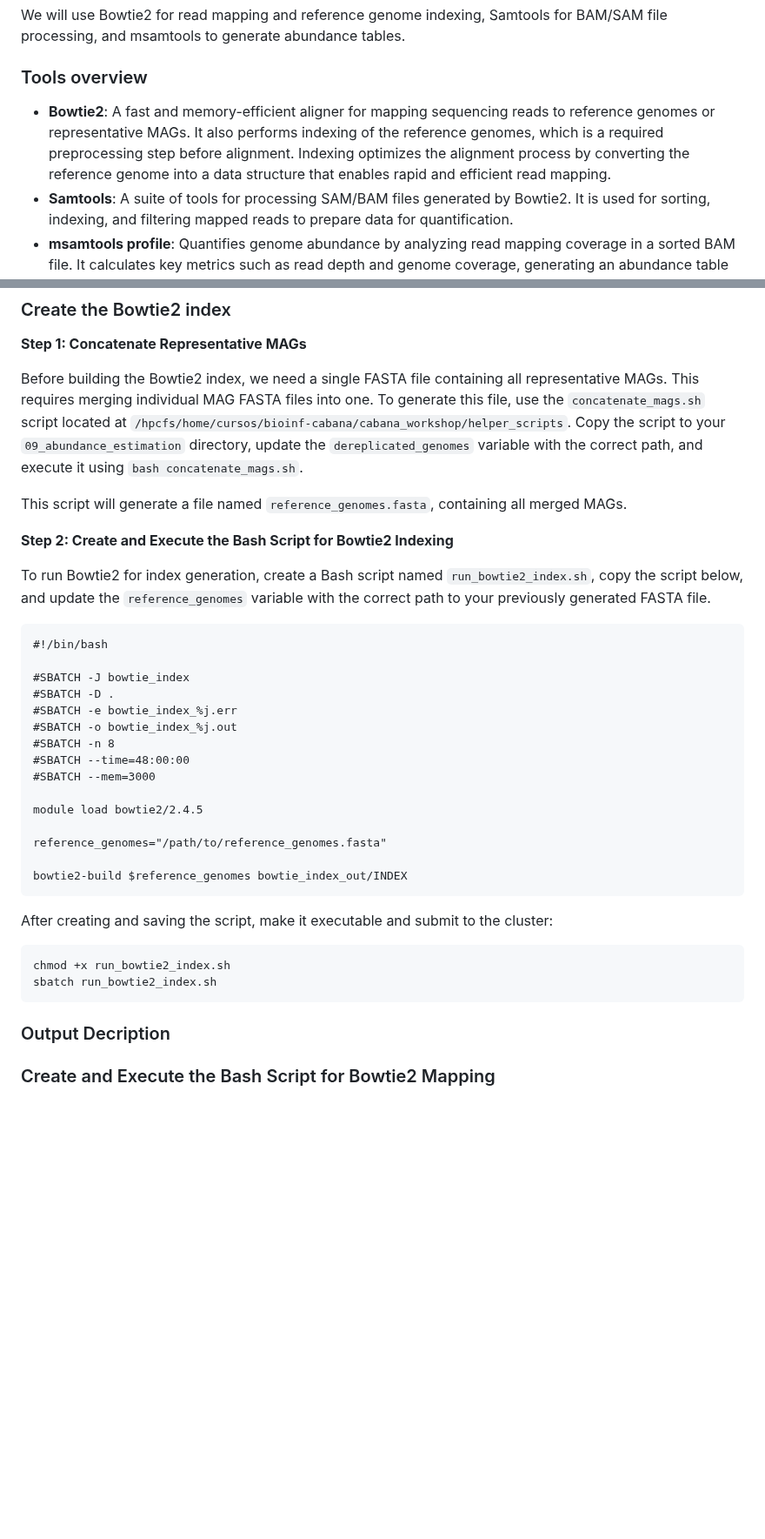
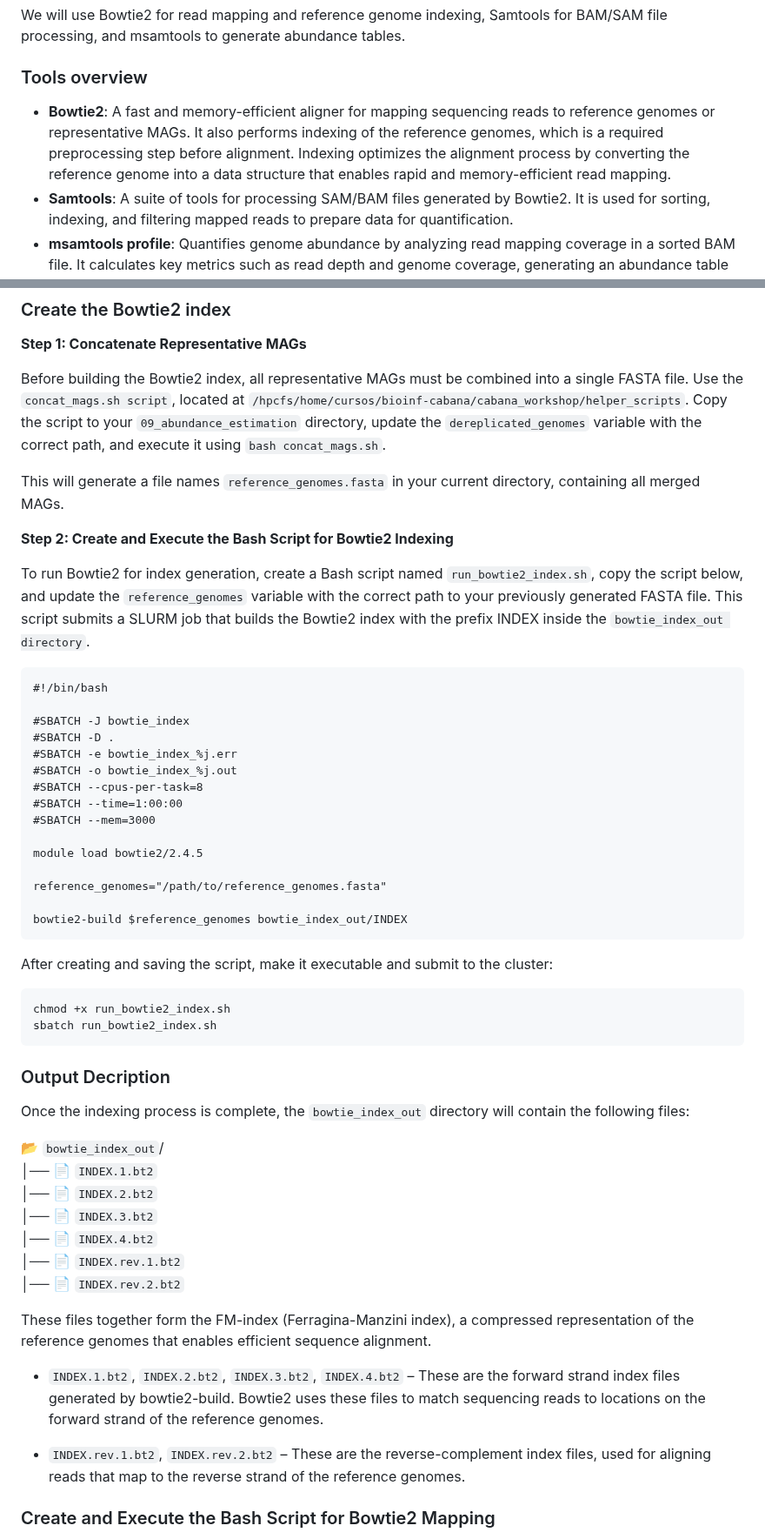
Before and after one commit to mariasotor/Cabana-Metagenomics-Workshop, a Markdown page: course_materials/Sesion2/05_MAGs_abundance.md, 2 parts joined by grey strips. Shown at 87% size. Rendered like a GitHub page; blank space fills up the shorter version.

````diff
--- a/course_materials/Sesion2/05_MAGs_abundance.md
+++ b/course_materials/Sesion2/05_MAGs_abundance.md
@@ -6,7 +6,7 @@ We will use Bowtie2 for read mapping and reference genome indexing, Samtools for
 
 ### Tools overview
 
-- **Bowtie2**: A fast and memory-efficient aligner for mapping sequencing reads to reference genomes or representative MAGs. It also performs indexing of the reference genomes, which is a required preprocessing step before alignment. Indexing optimizes the alignment process by converting the reference genome into a data structure that enables rapid and efficient read mapping.
+- **Bowtie2**: A fast and memory-efficient aligner for mapping sequencing reads to reference genomes or representative MAGs. It also performs indexing of the reference genomes, which is a required preprocessing step before alignment. Indexing optimizes the alignment process by converting the reference genome into a data structure that enables rapid and memory-efficient read mapping.
 - **Samtools**: A suite of tools for processing SAM/BAM files generated by Bowtie2. It is used for sorting, indexing, and filtering mapped reads to prepare data for quantification.
 - **msamtools profile**: Quantifies genome abundance by analyzing read mapping coverage in a sorted BAM file. It calculates key metrics such as read depth and genome coverage, generating an abundance table that can be used for microbial community analysis.
 
@@ -24,13 +24,13 @@ Create a new folder named `09_abundance_estimation`. Inside this folder, create
 
 **Step 1: Concatenate Representative MAGs**
 
-Before building the Bowtie2 index, we need a single FASTA file containing all representative MAGs. This requires merging individual MAG FASTA files into one. To generate this file, use the `concatenate_mags.sh` script located at `/hpcfs/home/cursos/bioinf-cabana/cabana_workshop/helper_scripts`. Copy the script to your `09_abundance_estimation` directory, update the `dereplicated_genomes` variable with the correct path, and execute it using `bash concatenate_mags.sh`.
+Before building the Bowtie2 index, all representative MAGs must be combined into a single FASTA file. Use the `concat_mags.sh script`, located at `/hpcfs/home/cursos/bioinf-cabana/cabana_workshop/helper_scripts`. Copy the script to your `09_abundance_estimation` directory, update the `dereplicated_genomes` variable with the correct path, and execute it using `bash concat_mags.sh`.
 
-This script will generate a file named `reference_genomes.fasta`, containing all merged MAGs.
+This will generate a file names `reference_genomes.fasta` in your current directory, containing all merged MAGs.
 
 **Step 2: Create and Execute the Bash Script for Bowtie2 Indexing**
 
-To run Bowtie2 for index generation, create a Bash script named `run_bowtie2_index.sh`, copy the script below, and update the `reference_genomes` variable with the correct path to your previously generated FASTA file.
+To run Bowtie2 for index generation, create a Bash script named `run_bowtie2_index.sh`, copy the script below, and update the `reference_genomes` variable with the correct path to your previously generated FASTA file. This script submits a SLURM job that builds the Bowtie2 index with the prefix INDEX inside the `bowtie_index_out directory`.
 
 ```
 #!/bin/bash
@@ -39,8 +39,8 @@ To run Bowtie2 for index generation, create a Bash script named `run_bowtie2_ind
 #SBATCH -D .
 #SBATCH -e bowtie_index_%j.err
 #SBATCH -o bowtie_index_%j.out
-#SBATCH -n 8
-#SBATCH --time=48:00:00
+#SBATCH --cpus-per-task=8
+#SBATCH --time=1:00:00
 #SBATCH --mem=3000
 
 module load bowtie2/2.4.5
@@ -59,5 +59,21 @@ sbatch run_bowtie2_index.sh
 
 ### Output Decription
 
+Once the indexing process is complete, the `bowtie_index_out` directory will contain the following files:
+
+📂 `bowtie_index_out`/ <br>
+│── 📄 `INDEX.1.bt2` <br>
+│── 📄 `INDEX.2.bt2` <br>
+│── 📄 `INDEX.3.bt2` <br>
+│── 📄 `INDEX.4.bt2` <br>
+│── 📄 `INDEX.rev.1.bt2` <br>
+│── 📄 `INDEX.rev.2.bt2`
+
+These files together form the FM-index (Ferragina-Manzini index), a compressed representation of the reference genomes that enables efficient sequence alignment.
+
+- `INDEX.1.bt2`, `INDEX.2.bt2`, `INDEX.3.bt2`, `INDEX.4.bt2` – These are the forward strand index files generated by bowtie2-build. Bowtie2 uses these files to match sequencing reads to locations on the forward strand of the reference genomes.
+
+- `INDEX.rev.1.bt2`, `INDEX.rev.2.bt2` – These are the reverse-complement index files, used for aligning reads that map to the reverse strand of the reference genomes.
+
 ###  Create and Execute the Bash Script for Bowtie2 Mapping
 
````
Also changed, not shown: other parts of course_materials/Sesion2/05_MAGs_abundance.md (+68 -0 lines).
